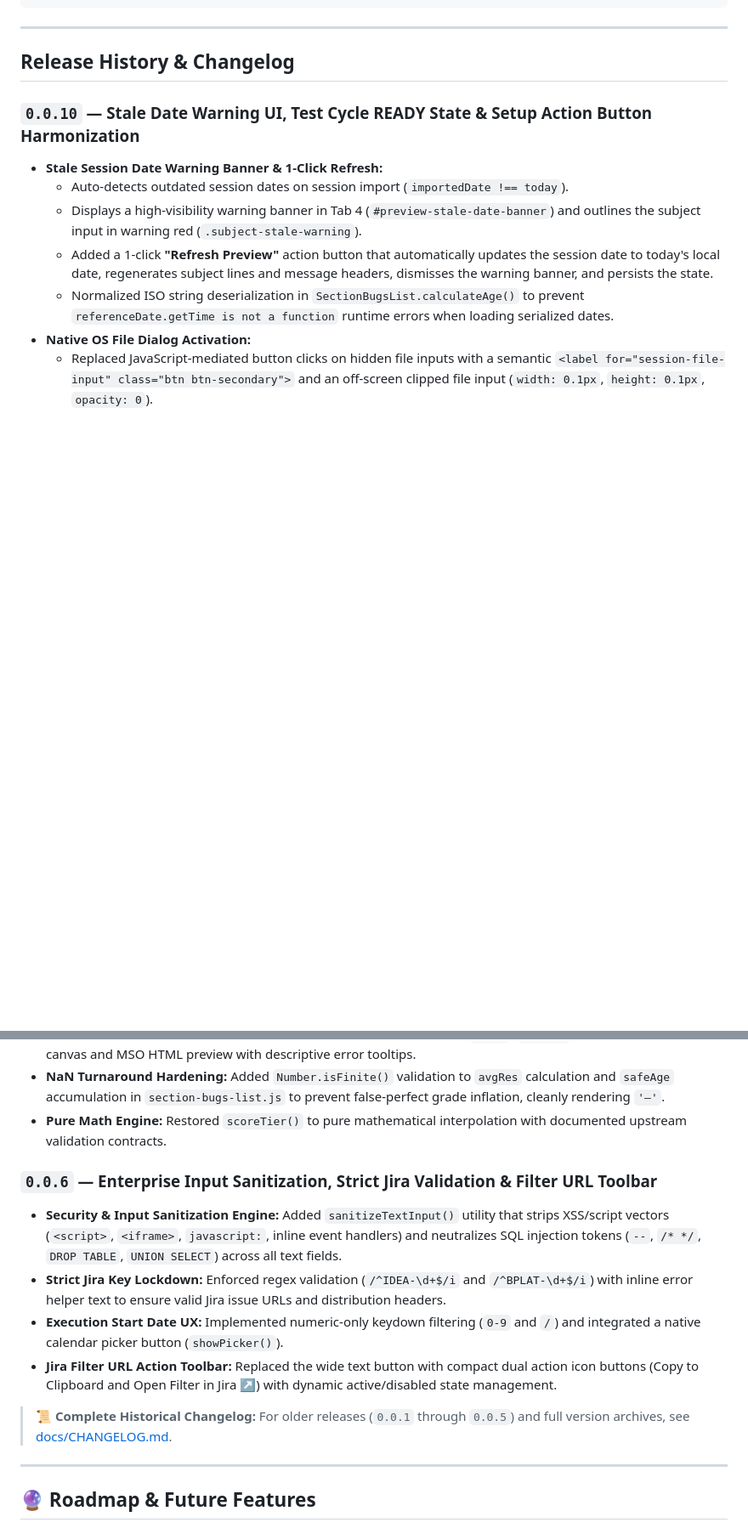
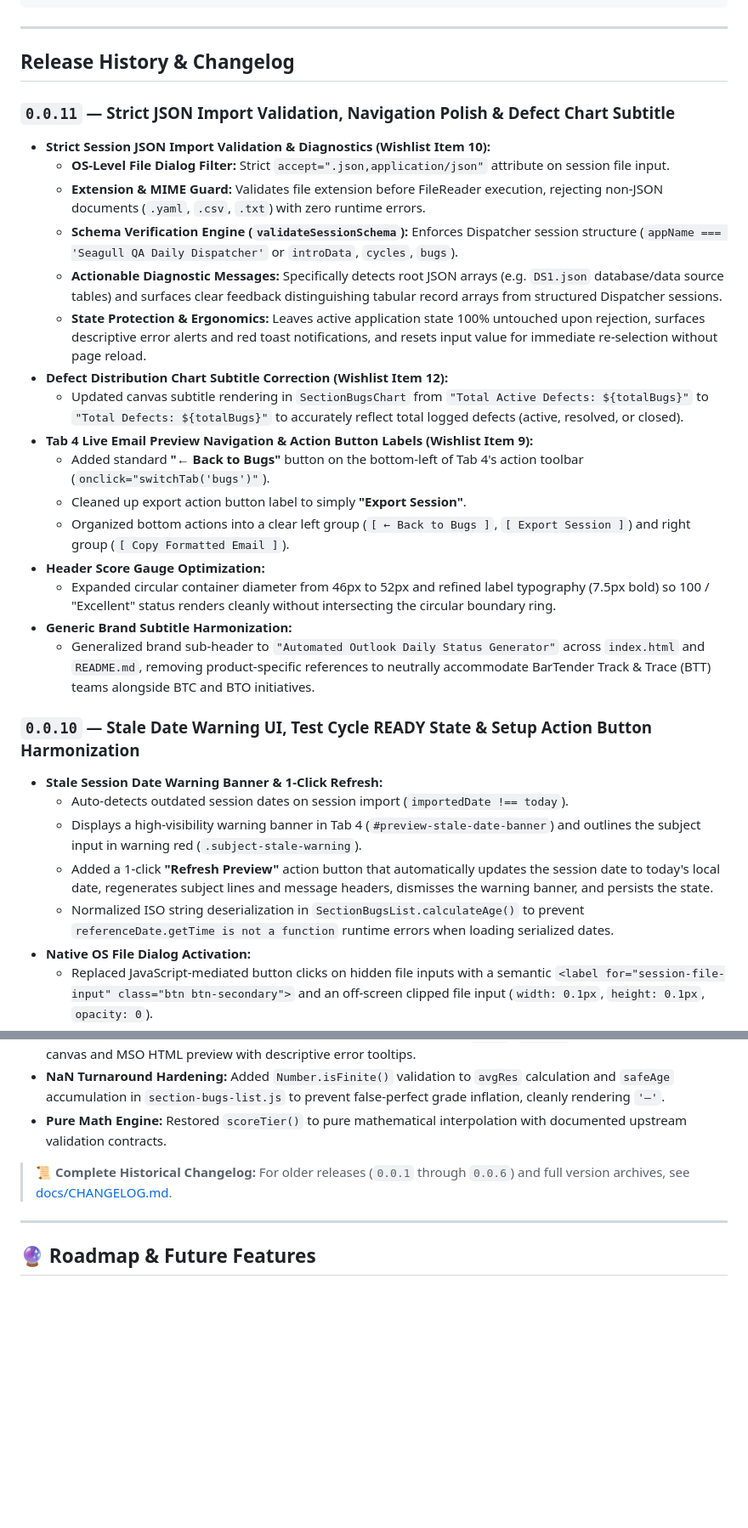
Before and after one commit to alvaro-perez-seagull-com/qa-daily-dispatcher, a Markdown page: README.md, 2 parts joined by grey strips. Shown at 85% size. Rendered like a GitHub page; blank space fills up the shorter version.

Commit message:
docs: update README and docs/CHANGELOG with 0.0.11 release notes (Wishlist 9, 10, 12 & generic branding)

```diff
--- a/README.md
+++ b/README.md
@@ -48,6 +48,24 @@ A client-side web application designed for Seagull Software QA teams to automate
 
 ## Release History & Changelog
 
+### `0.0.11` — Strict JSON Import Validation, Navigation Polish & Defect Chart Subtitle
+- **Strict Session JSON Import Validation & Diagnostics (Wishlist Item 10):**
+  - **OS-Level File Dialog Filter:** Strict `accept=".json,application/json"` attribute on session file input.
+  - **Extension & MIME Guard:** Validates file extension before FileReader execution, rejecting non-JSON documents (`.yaml`, `.csv`, `.txt`) with zero runtime errors.
+  - **Schema Verification Engine (`validateSessionSchema`):** Enforces Dispatcher session structure (`appName === 'Seagull QA Daily Dispatcher'` or `introData`, `cycles`, `bugs`).
+  - **Actionable Diagnostic Messages:** Specifically detects root JSON arrays (e.g. `DS1.json` database/data source tables) and surfaces clear feedback distinguishing tabular record arrays from structured Dispatcher sessions.
+  - **State Protection & Ergonomics:** Leaves active application state 100% untouched upon rejection, surfaces descriptive error alerts and red toast notifications, and resets input value for immediate re-selection without page reload.
+- **Defect Distribution Chart Subtitle Correction (Wishlist Item 12):**
+  - Updated canvas subtitle rendering in `SectionBugsChart` from `"Total Active Defects: ${totalBugs}"` to `"Total Defects: ${totalBugs}"` to accurately reflect total logged defects (active, resolved, or closed).
+- **Tab 4 Live Email Preview Navigation & Action Button Labels (Wishlist Item 9):**
+  - Added standard **"← Back to Bugs"** button on the bottom-left of Tab 4's action toolbar (`onclick="switchTab('bugs')"`).
+  - Cleaned up export action button label to simply **"Export Session"**.
+  - Organized bottom actions into a clear left group (`[ ← Back to Bugs ]`, `[ Export Session ]`) and right group (`[ Copy Formatted Email ]`).
+- **Header Score Gauge Optimization:**
+  - Expanded circular container diameter from 46px to 52px and refined label typography (7.5px bold) so 100 / "Excellent" status renders cleanly without intersecting the circular boundary ring.
+- **Generic Brand Subtitle Harmonization:**
+  - Generalized brand sub-header to `"Automated Outlook Daily Status Generator"` across `index.html` and `README.md`, removing product-specific references to neutrally accommodate BarTender Track & Trace (BTT) teams alongside BTC and BTO initiatives.
+
 ### `0.0.10` — Stale Date Warning UI, Test Cycle READY State & Setup Action Button Harmonization
 - **Stale Session Date Warning Banner & 1-Click Refresh:**
   - Auto-detects outdated session dates on session import (`importedDate !== today`).
@@ -96,13 +114,7 @@ A client-side web application designed for Seagull Software QA teams to automate
 - **NaN Turnaround Hardening:** Added `Number.isFinite()` validation to `avgRes` calculation and `safeAge` accumulation in `section-bugs-list.js` to prevent false-perfect grade inflation, cleanly rendering `'—'`.
 - **Pure Math Engine:** Restored `scoreTier()` to pure mathematical interpolation with documented upstream validation contracts.
 
-### `0.0.6` — Enterprise Input Sanitization, Strict Jira Validation & Filter URL Toolbar
-- **Security & Input Sanitization Engine:** Added `sanitizeTextInput()` utility that strips XSS/script vectors (`<script>`, `<iframe>`, `javascript:`, inline event handlers) and neutralizes SQL injection tokens (`--`, `/* */`, `DROP TABLE`, `UNION SELECT`) across all text fields.
-- **Strict Jira Key Lockdown:** Enforced regex validation (`/^IDEA-\d+$/i` and `/^BPLAT-\d+$/i`) with inline error helper text to ensure valid Jira issue URLs and distribution headers.
-- **Execution Start Date UX:** Implemented numeric-only keydown filtering (`0-9` and `/`) and integrated a native calendar picker button (`showPicker()`).
-- **Jira Filter URL Action Toolbar:** Replaced the wide text button with compact dual action icon buttons (Copy to Clipboard and Open Filter in Jira ↗) with dynamic active/disabled state management.
-
-> 📜 **Complete Historical Changelog:** For older releases (`0.0.1` through `0.0.5`) and full version archives, see [docs/CHANGELOG.md](docs/CHANGELOG.md).
+> 📜 **Complete Historical Changelog:** For older releases (`0.0.1` through `0.0.6`) and full version archives, see [docs/CHANGELOG.md](docs/CHANGELOG.md).
 
 ---
 
```
Also changed, not shown: docs/CHANGELOG.md (+20 -0 lines).
